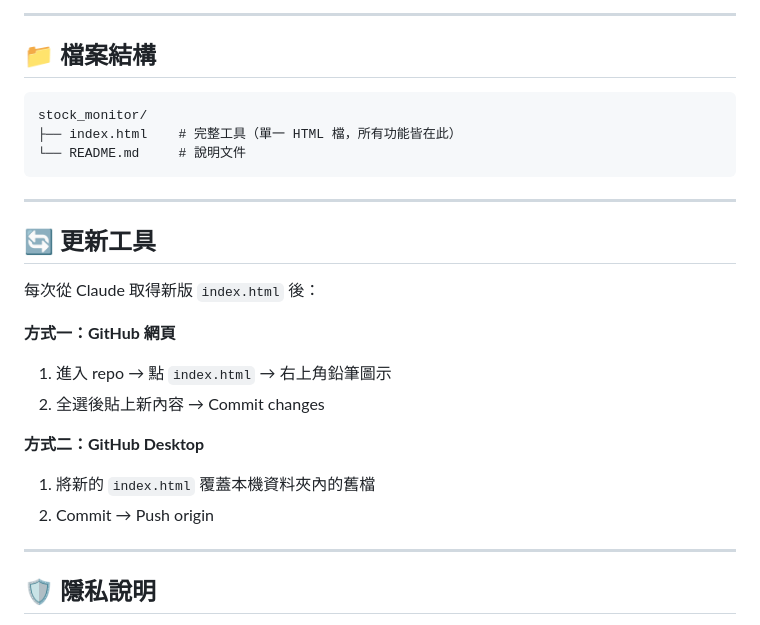
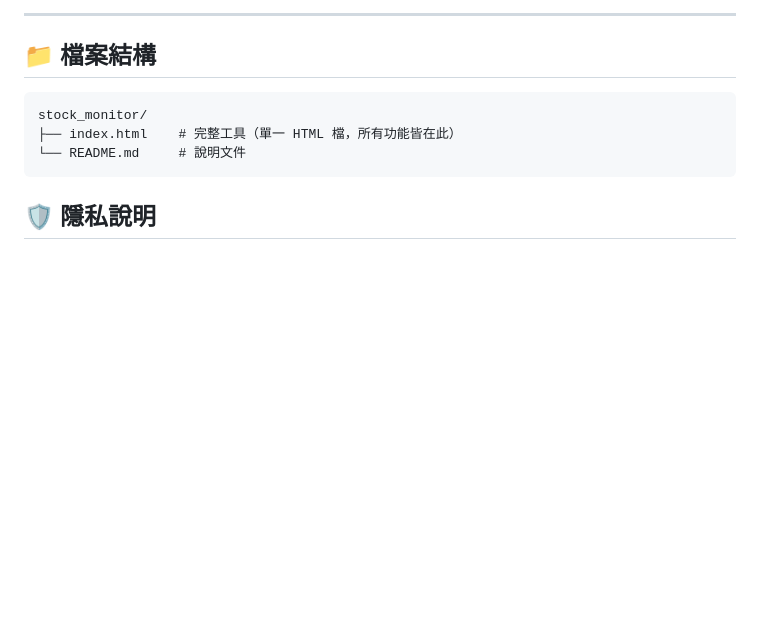
Before and after one commit to roazhang/stock_monitor, a Markdown page: README.md, the part around the change. GitHub-like rendering; blank space fills up the shorter version.

````diff
--- a/README.md
+++ b/README.md
@@ -154,22 +154,6 @@ stock_monitor/
 └── README.md     # 說明文件
 ```
 
----
-
-## 🔄 更新工具
-
-每次從 Claude 取得新版 `index.html` 後：
-
-**方式一：GitHub 網頁**
-1. 進入 repo → 點 `index.html` → 右上角鉛筆圖示
-2. 全選後貼上新內容 → Commit changes
-
-**方式二：GitHub Desktop**
-1. 將新的 `index.html` 覆蓋本機資料夾內的舊檔
-2. Commit → Push origin
-
----
-
 ## 🛡 隱私說明
 
 - 所有資料僅在**瀏覽器本地**處理，完全離線運作
````
